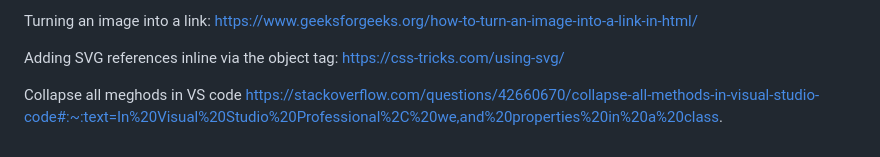
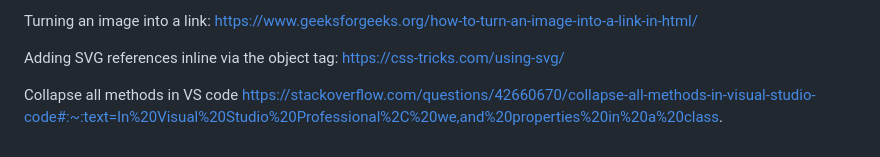
Before and after one commit to mel-121821/dashboard, a Markdown page: README.md, the part around the change. Rendered like a GitHub page.

Commit message:
Fix spelling error

```diff
--- a/README.md
+++ b/README.md
@@ -91,5 +91,5 @@ https://www.geeksforgeeks.org/how-to-turn-an-image-into-a-link-in-html/
 Adding SVG references inline via the object tag:
 https://css-tricks.com/using-svg/
 
-Collapse all meghods in VS code
+Collapse all methods in VS code
 https://stackoverflow.com/questions/42660670/collapse-all-methods-in-visual-studio-code#:~:text=In%20Visual%20Studio%20Professional%2C%20we,and%20properties%20in%20a%20class.
```
